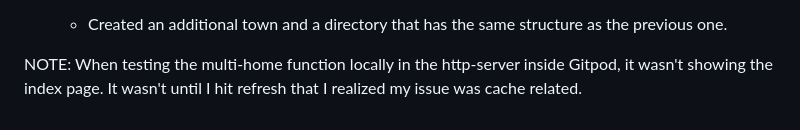
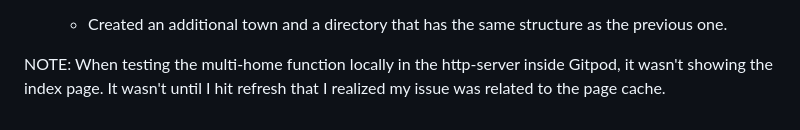
Before and after one commit to Gamerrethink/terraform-beginner-bootcamp-2023, a Markdown page: docs/week-2.md, the part around the change. GitHub-like rendering.

```diff
--- a/docs/week-2.md
+++ b/docs/week-2.md
@@ -139,4 +139,4 @@ require (
    - Created an additional town and a directory that has the same structure as the previous one.
 
 NOTE: When testing the multi-home function locally in the http-server inside Gitpod, it wasn't showing the index page.
-      It wasn't until I hit refresh that I realized my issue was cache related.
+      It wasn't until I hit refresh that I realized my issue was related to the page cache.
```
